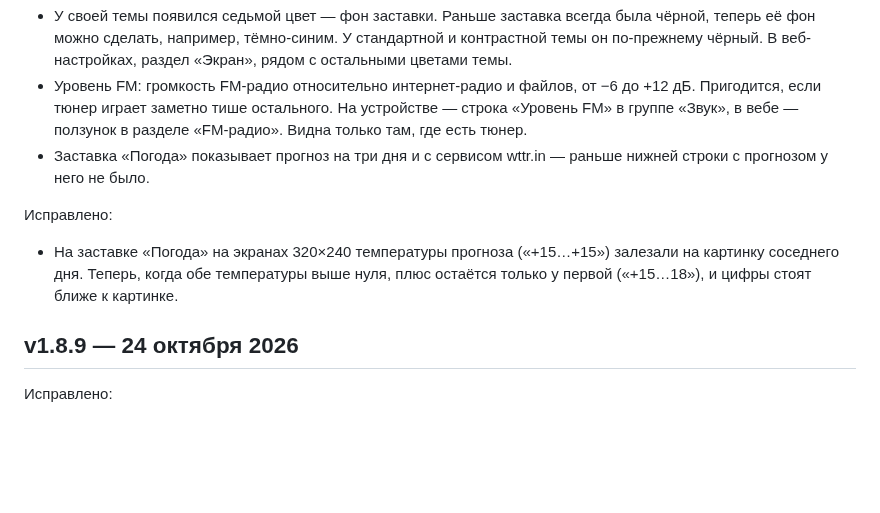
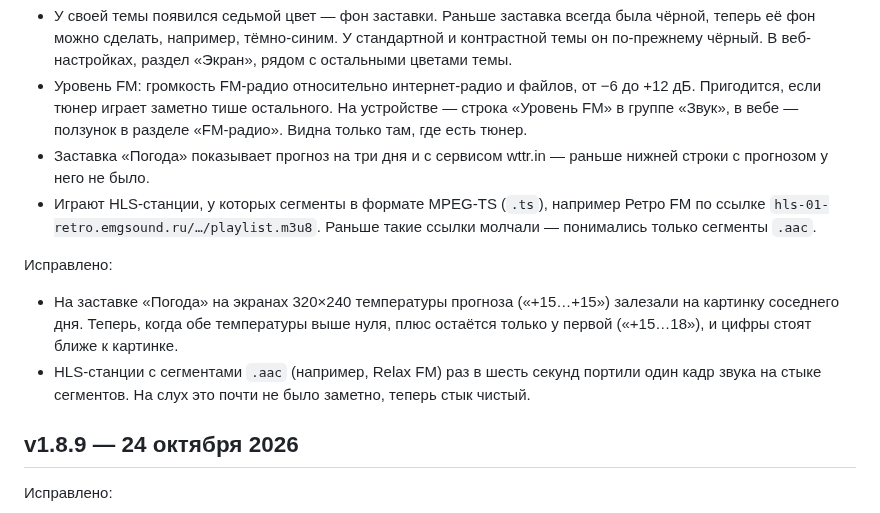
Before and after one commit to jmper-ha/jradio, a Markdown page: doc/changelog.md, the part around the change. Drawn GitHub-style; blank space fills up the shorter version.

Commit message:
docs: MPEG-TS HLS stations and the segment-join fix in the changelog
Co-Authored-By: Claude Opus 5.5 <noreply@anthropic.com>

```diff
--- a/doc/changelog.md
+++ b/doc/changelog.md
@@ -19,12 +19,18 @@
   разделе «FM-радио». Видна только там, где есть тюнер.
 - Заставка «Погода» показывает прогноз на три дня и с сервисом wttr.in —
   раньше нижней строки с прогнозом у него не было.
+- Играют HLS-станции, у которых сегменты в формате MPEG-TS (`.ts`), например
+  Ретро FM по ссылке `hls-01-retro.emgsound.ru/…/playlist.m3u8`. Раньше такие
+  ссылки молчали — понимались только сегменты `.aac`.
 
 Исправлено:
 - На заставке «Погода» на экранах 320×240 температуры прогноза («+15…+15»)
   залезали на картинку соседнего дня. Теперь, когда обе температуры выше
   нуля, плюс остаётся только у первой («+15…18»), и цифры стоят ближе к
   картинке.
+- HLS-станции с сегментами `.aac` (например, Relax FM) раз в шесть секунд
+  портили один кадр звука на стыке сегментов. На слух это почти не было
+  заметно, теперь стык чистый.
 
 ## v1.8.9 — 24 октября 2026
 
```
Also changed, not shown: doc/changelog.en.md (+6 -0 lines).
